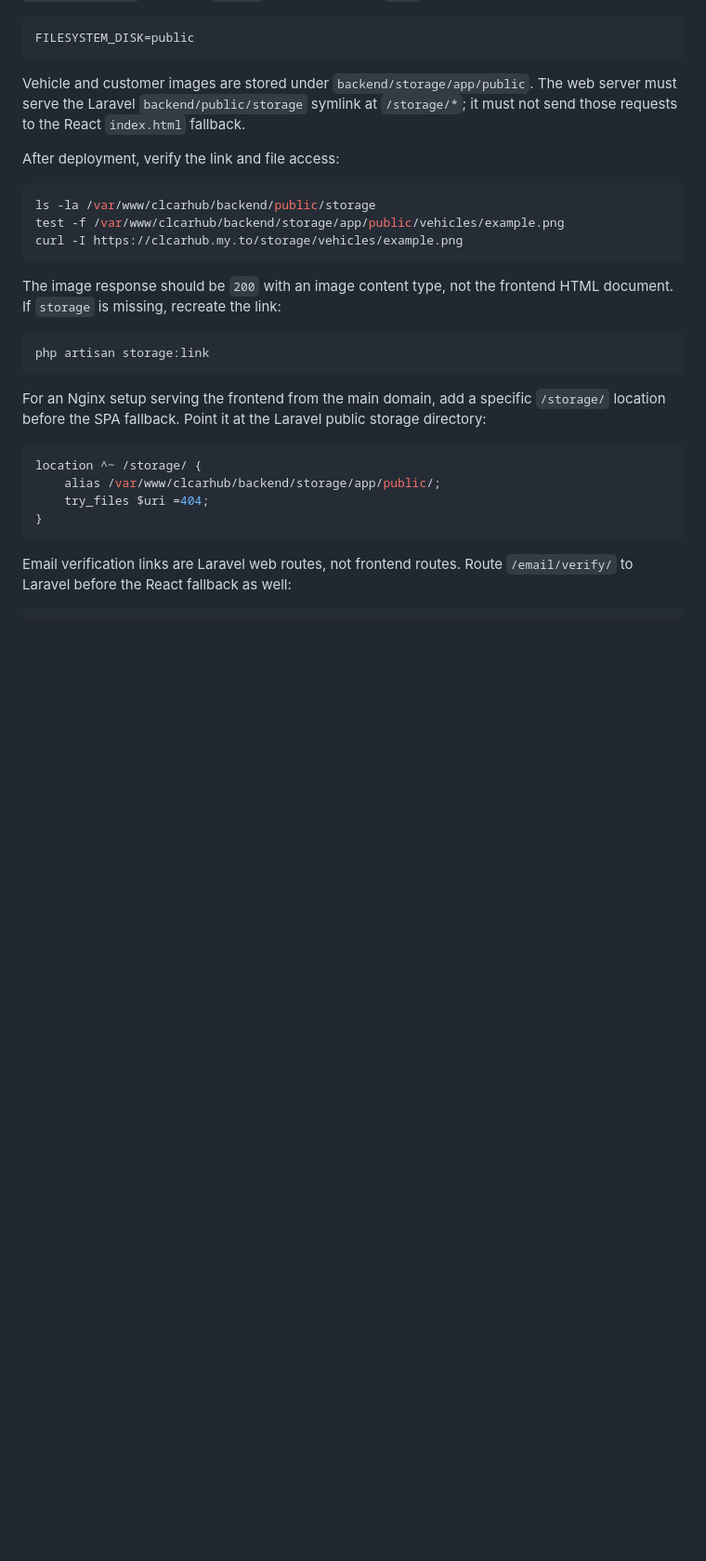
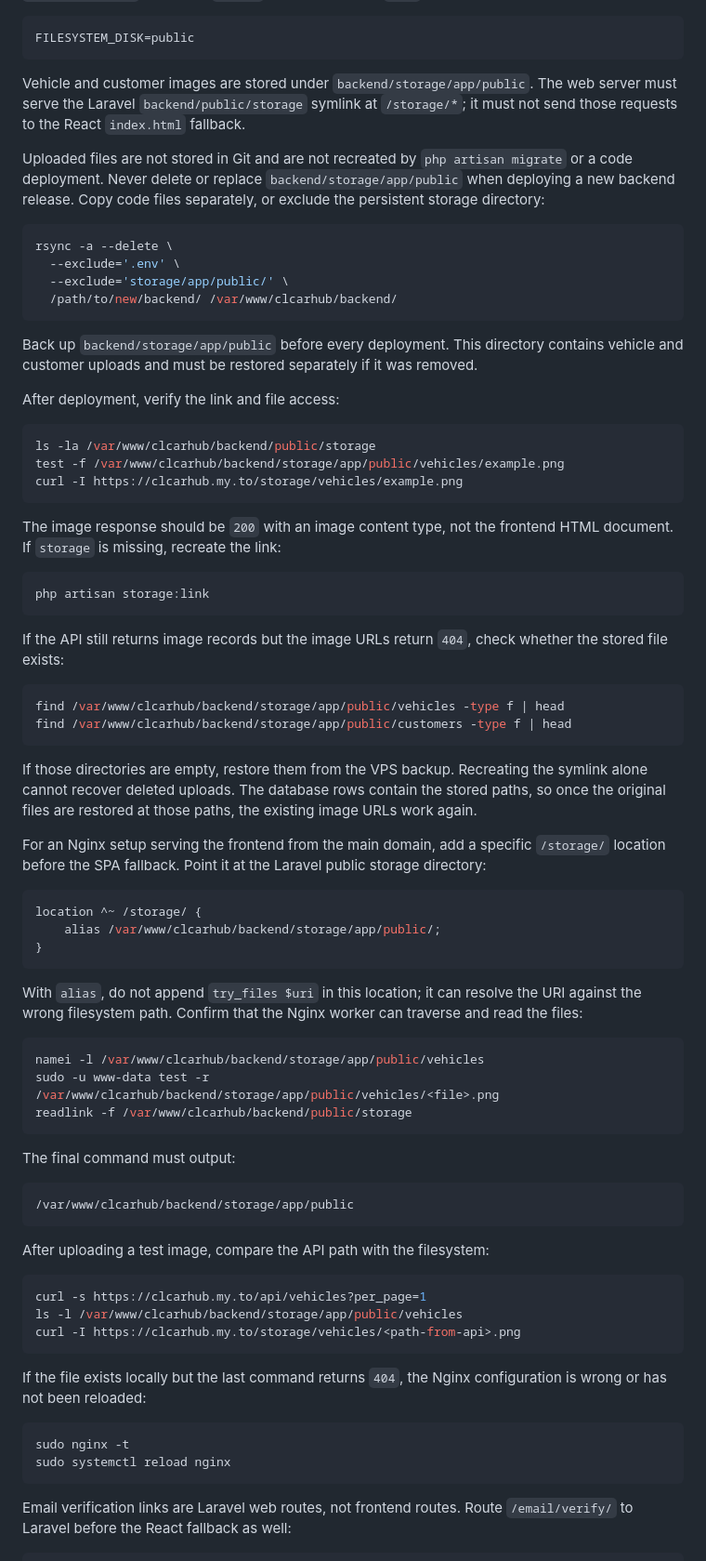
Before and after one commit to k-metra/CLCarHub, a Markdown page: DEPLOYMENT.md, the part around the change. Shown at 93% size. GitHub-like rendering; blank space fills up the shorter version.

Commit message:
feat: update deployment guide with file handling and backup instructions

````diff
--- a/DEPLOYMENT.md
+++ b/DEPLOYMENT.md
@@ -63,6 +63,22 @@ Vehicle and customer images are stored under
 `backend/public/storage` symlink at `/storage/*`; it must not send those
 requests to the React `index.html` fallback.
 
+Uploaded files are not stored in Git and are not recreated by
+`php artisan migrate` or a code deployment. Never delete or replace
+`backend/storage/app/public` when deploying a new backend release. Copy code
+files separately, or exclude the persistent storage directory:
+
+```bash
+rsync -a --delete \
+  --exclude='.env' \
+  --exclude='storage/app/public/' \
+  /path/to/new/backend/ /var/www/clcarhub/backend/
+```
+
+Back up `backend/storage/app/public` before every deployment. This directory
+contains vehicle and customer uploads and must be restored separately if it
+was removed.
+
 After deployment, verify the link and file access:
 
 ```bash
@@ -78,6 +94,19 @@ frontend HTML document. If `storage` is missing, recreate the link:
 php artisan storage:link
 ```
 
+If the API still returns image records but the image URLs return `404`, check
+whether the stored file exists:
+
+```bash
+find /var/www/clcarhub/backend/storage/app/public/vehicles -type f | head
+find /var/www/clcarhub/backend/storage/app/public/customers -type f | head
+```
+
+If those directories are empty, restore them from the VPS backup. Recreating
+the symlink alone cannot recover deleted uploads. The database rows contain
+the stored paths, so once the original files are restored at those paths, the
+existing image URLs work again.
+
 For an Nginx setup serving the frontend from the main domain, add a specific
 `/storage/` location before the SPA fallback. Point it at the Laravel public
 storage directory:
@@ -85,8 +114,39 @@ storage directory:
 ```nginx
 location ^~ /storage/ {
     alias /var/www/clcarhub/backend/storage/app/public/;
-    try_files $uri =404;
 }
+```
+
+With `alias`, do not append `try_files $uri` in this location; it can resolve
+the URI against the wrong filesystem path. Confirm that the Nginx worker can
+traverse and read the files:
+
+```bash
+namei -l /var/www/clcarhub/backend/storage/app/public/vehicles
+sudo -u www-data test -r /var/www/clcarhub/backend/storage/app/public/vehicles/<file>.png
+readlink -f /var/www/clcarhub/backend/public/storage
+```
+
+The final command must output:
+
+```text
+/var/www/clcarhub/backend/storage/app/public
+```
+
+After uploading a test image, compare the API path with the filesystem:
+
+```bash
+curl -s https://clcarhub.my.to/api/vehicles?per_page=1
+ls -l /var/www/clcarhub/backend/storage/app/public/vehicles
+curl -I https://clcarhub.my.to/storage/vehicles/<path-from-api>.png
+```
+
+If the file exists locally but the last command returns `404`, the Nginx
+configuration is wrong or has not been reloaded:
+
+```bash
+sudo nginx -t
+sudo systemctl reload nginx
 ```
 
 Email verification links are Laravel web routes, not frontend routes. Route
````
